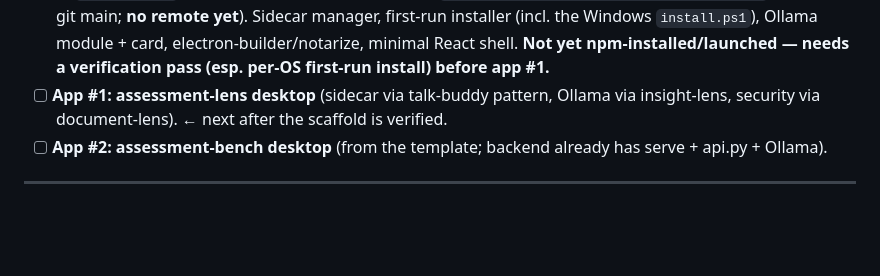
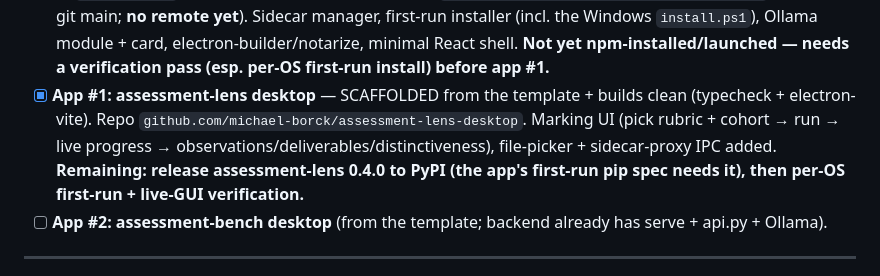
Before and after one commit to michael-borck/lens-analysers, a Markdown page: docs/ROADMAP.md, the part around the change. Drawn GitHub-style; blank space fills up the shorter version.

Commit message:
ROADMAP: app #1 (assessment-lens desktop) scaffolded + building
Co-Authored-By: Claude Fable 5 <noreply@anthropic.com>

```diff
--- a/docs/ROADMAP.md
+++ b/docs/ROADMAP.md
@@ -117,7 +117,7 @@ Sequence: **(a) prereqs → (b) design doc → (c) scaffold → app #1 → app #
 - [x] **(a) assessment-lens local LLM provider** — DONE (0.4.0): `llm.py` now multi-provider — default Anthropic, `ASSESSMENT_LENS_PROVIDER=ollama` (or openai/openrouter) for fully-local narration. `[llm]` extra adds openai.
 - [x] **(b) Design doc** — DONE: [docs/DESKTOP-APPS-DESIGN.md](DESKTOP-APPS-DESIGN.md) (on the site).
 - [x] **(c) `lens-desktop` template** — SCAFFOLDED locally (`/Users/michael/Projects/lens/lens-desktop`, 23 files, git main; **no remote yet**). Sidecar manager, first-run installer (incl. the Windows `install.ps1`), Ollama module + card, electron-builder/notarize, minimal React shell. **Not yet npm-installed/launched — needs a verification pass (esp. per-OS first-run install) before app #1.**
-- [ ] **App #1: assessment-lens desktop** (sidecar via talk-buddy pattern, Ollama via insight-lens, security via document-lens). ← next after the scaffold is verified.
+- [x] **App #1: assessment-lens desktop** — SCAFFOLDED from the template + builds clean (typecheck + electron-vite). Repo `github.com/michael-borck/assessment-lens-desktop`. Marking UI (pick rubric + cohort → run → live progress → observations/deliverables/distinctiveness), file-picker + sidecar-proxy IPC added. **Remaining: release assessment-lens 0.4.0 to PyPI (the app's first-run pip spec needs it), then per-OS first-run + live-GUI verification.**
 - [ ] **App #2: assessment-bench desktop** (from the template; backend already has serve + api.py + Ollama).
 
 ---
```
